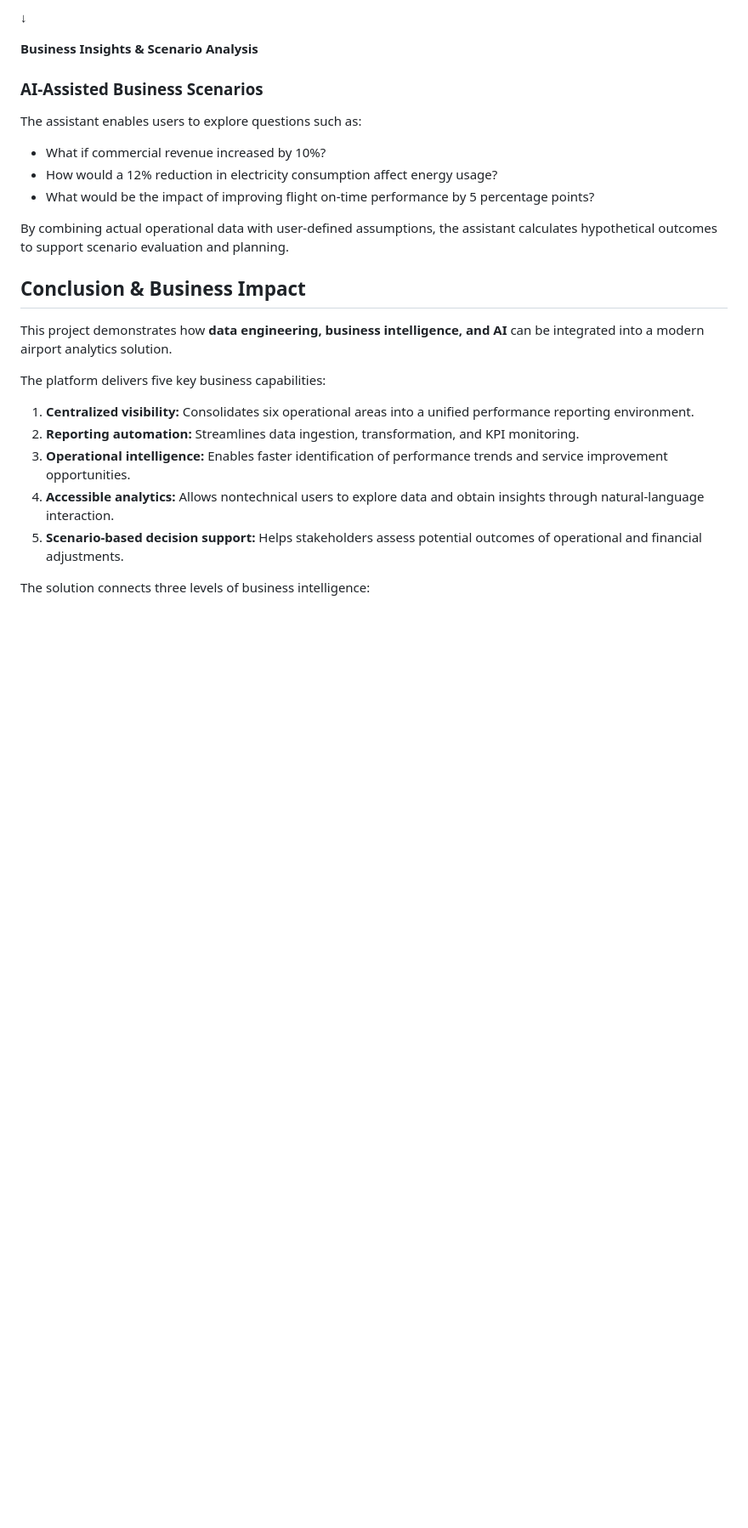
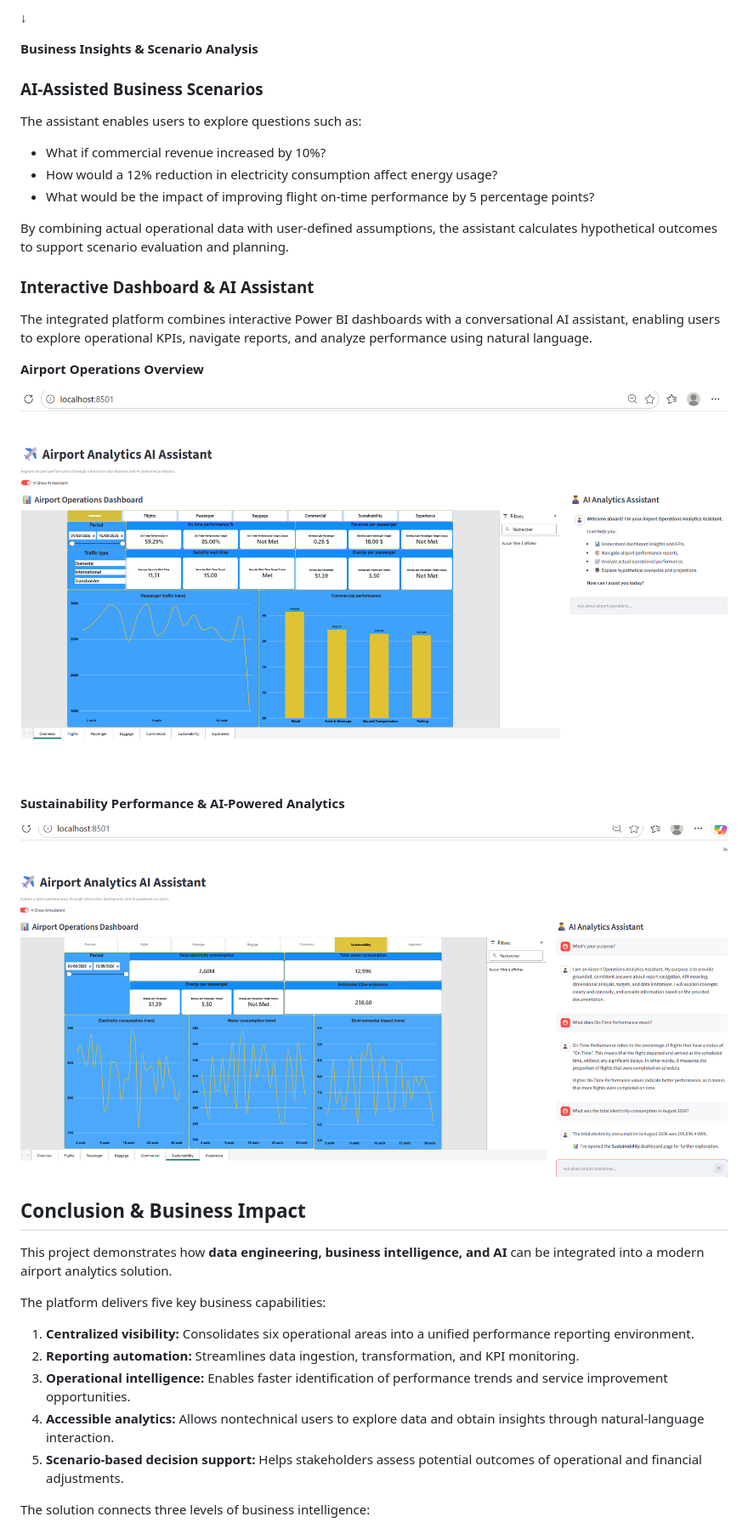
Before and after one commit to guimardsyvrain/airport-operations-data-analytics, a Markdown page: README.md, the part around the change. Shown at 85% size. Rendered like a GitHub page; pictures changed too: images/Screenshort_Airport_dashboard_integrated_to_AI.png (added), images/Screenshort_Airport_dashboard_integrated_to_AI_2.png (added); blank space fills up the shorter version.

Commit message:
Add dashboard and AI assistant screenshots to portfolio

```diff
--- a/README.md
+++ b/README.md
@@ -76,6 +76,18 @@ The assistant enables users to explore questions such as:
 
 By combining actual operational data with user-defined assumptions, the assistant calculates hypothetical outcomes to support scenario evaluation and planning.
 
+### Interactive Dashboard & AI Assistant
+
+The integrated platform combines interactive Power BI dashboards with a conversational AI assistant, enabling users to explore operational KPIs, navigate reports, and analyze performance using natural language.
+
+**Airport Operations Overview**
+
+![Airport Operations Overview with AI Assistant](images/Screenshort_Airport_dashboard_integrated_to_AI.png)
+
+**Sustainability Performance & AI-Powered Analytics**
+
+![Sustainability Dashboard with AI Assistant](images/Screenshort_Airport_dashboard_integrated_to_AI_2.png)
+
 ## Conclusion & Business Impact
 
 This project demonstrates how **data engineering, business intelligence, and AI** can be integrated into a modern airport analytics solution.
```
